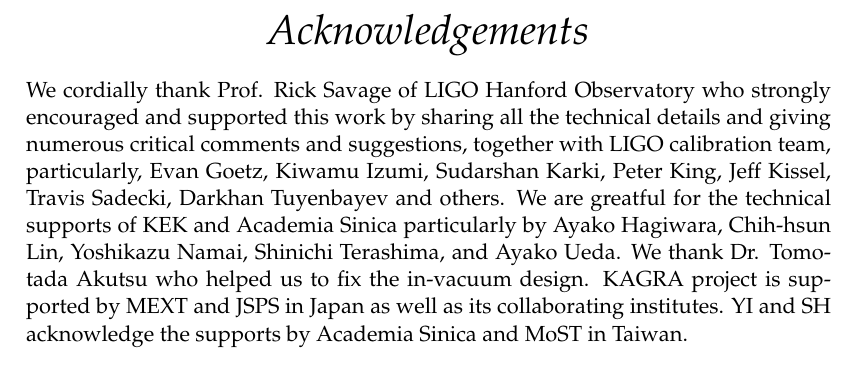
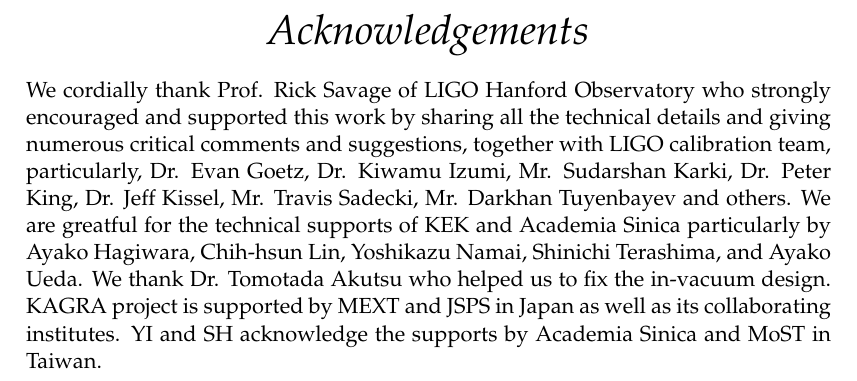
Before and after one commit to ASIoPGW/pcal, a LaTeX thesis (main.tex): part of page 5 of 92, cut so that both start at the same text. Compiled offline with pdfLaTeX.

Commit message:
Dr. or Mr. added in Acknowlagements

```diff
--- a/main.tex
+++ b/main.tex
@@ -177,8 +177,8 @@
 We cordially thank Prof. Rick Savage of LIGO Hanford Observatory
 who strongly encouraged and supported this work by sharing all the technical
 details and giving numerous critical comments and suggestions, together with
-LIGO calibration team, particularly, Evan Goetz, Kiwamu Izumi, Sudarshan Karki,
-Peter King, Jeff Kissel, Travis Sadecki, Darkhan Tuyenbayev and others.
+LIGO calibration team, particularly, Dr. Evan Goetz, Dr. Kiwamu Izumi, Mr. Sudarshan Karki,
+Dr. Peter King, Dr. Jeff Kissel, Mr. Travis Sadecki, Mr. Darkhan Tuyenbayev and others.
 We are greatful for the technical supports of KEK and Academia Sinica
 particularly by Ayako Hagiwara, Chih-hsun Lin, Yoshikazu Namai,
 Shinichi Terashima, and Ayako Ueda.
```
